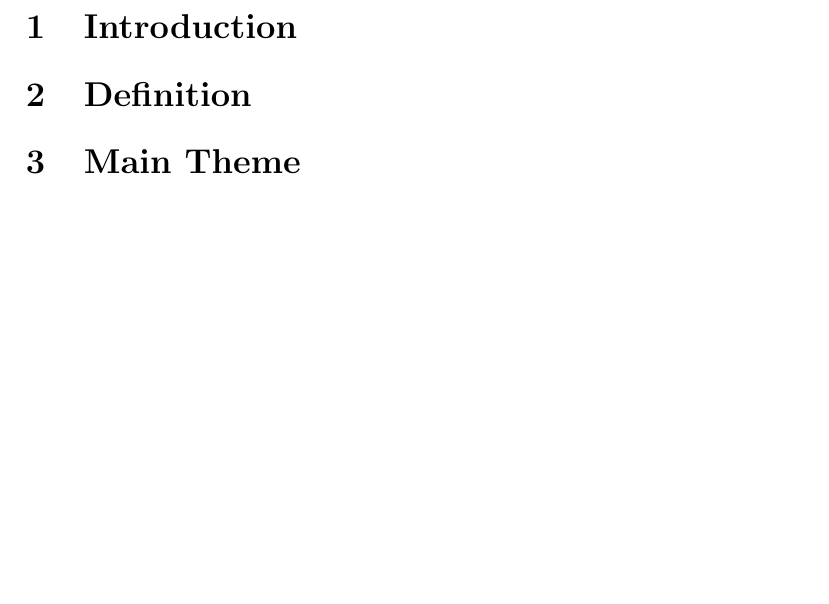
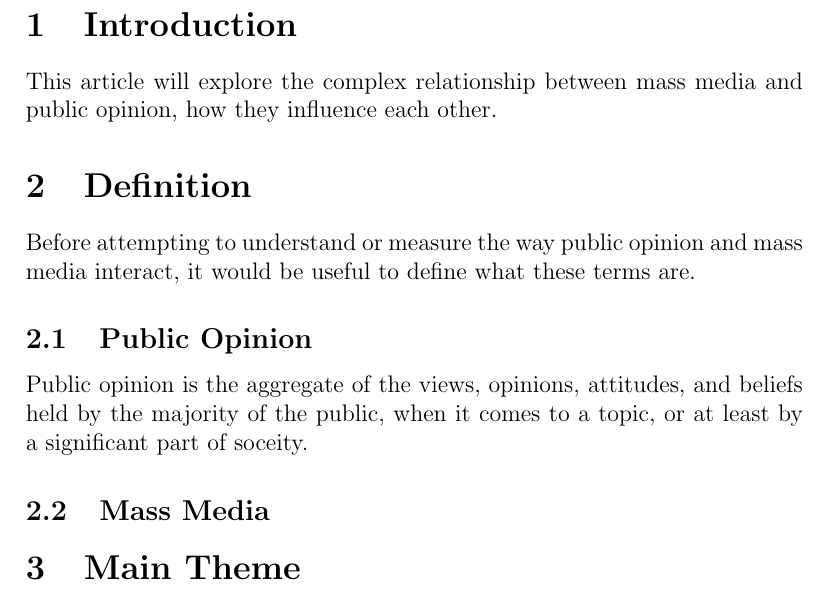
Before and after one commit to 4R1u/LaTeX_docs_for_FAST, a LaTeX document (SS2040_A01_public_opinion_and_mass_media.tex): part of page 2 of 2 before the commit and part of page 3 of 3 after it, cut so that both start at the same text, the shorter picture padded with empty space. Compiled offline with pdfLaTeX.

Commit message:
feat: define public opinion

```diff
--- a/SS2040_A01_public_opinion_and_mass_media.tex
+++ b/SS2040_A01_public_opinion_and_mass_media.tex
@@ -50,8 +51,14 @@
 
 
 \section{Introduction}
+This article will explore the complex relationship between mass media and public opinion, how they influence each other.
 
 \section{Definition}
+Before attempting to understand or measure the way public opinion and mass media interact, it would be useful to define what these terms are.
+\subsection{Public Opinion}
+Public opinion is the aggregate of the views, opinions, attitudes, and beliefs held by the majority of the public,
+when it comes to a topic, or at least by a significant part of soceity.
+\subsection{Mass Media}
 
 \section{Main Theme}
 \subsection{Positive Effects}
```
Also changed, not shown: SS2040_A01_public_opinion_and_mass_media.pdf, SS2040_A01_public_opinion_and_mass_media.tex (1 more changed lines).
